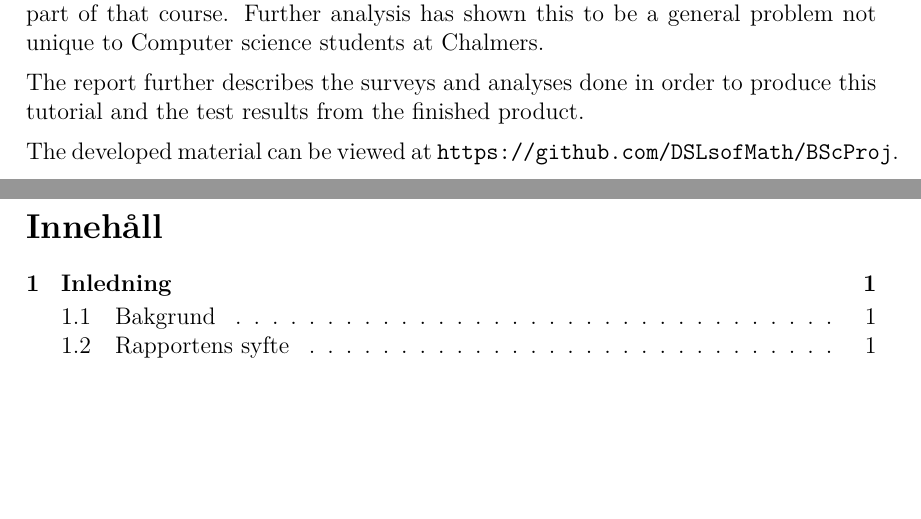
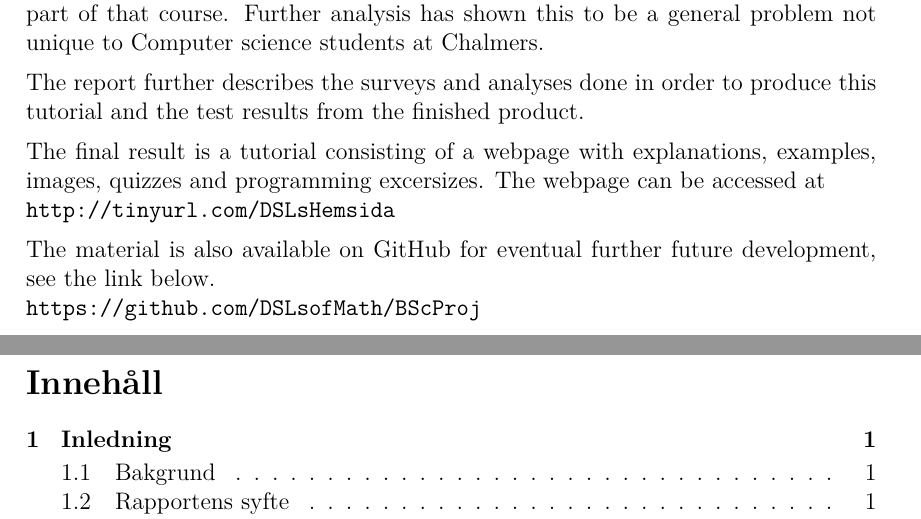
Before and after one commit to DSLsofMath/BScProj2016, a LaTeX thesis (Dokument/Rapport/rapport.tex): two parts of pages 5 and 6 of 49, joined at a grey line, cut so that both start at the same text, the shorter picture padded with empty space. Compiled offline with pdfLaTeX.

Commit message:
Abstract
Uppdaterat abstract

```diff
--- a/Dokument/Rapport/rapport.tex
+++ b/Dokument/Rapport/rapport.tex
@@ -172,8 +172,14 @@ science students at Chalmers.
 The report further describes the surveys and analyses done in order to
 produce this tutorial and the test results from the finished product.
 
-The developed material can be viewed at
-\url{https://github.com/DSLsofMath/BScProj}.
+The final result is a tutorial consisting of a webpage with explanations,
+examples, images,  quizzes and programming excersizes. The webpage
+can be accessed at\\
+\url{http://tinyurl.com/DSLsHemsida}
+
+The material is also available on GitHub for eventual further future
+development, see the link below.\\
+\url{https://github.com/DSLsofMath/BScProj}
 
 \newpage
 
```
Also changed, not shown: Dokument/Rapport/rapport.tex (2 more changed lines).
